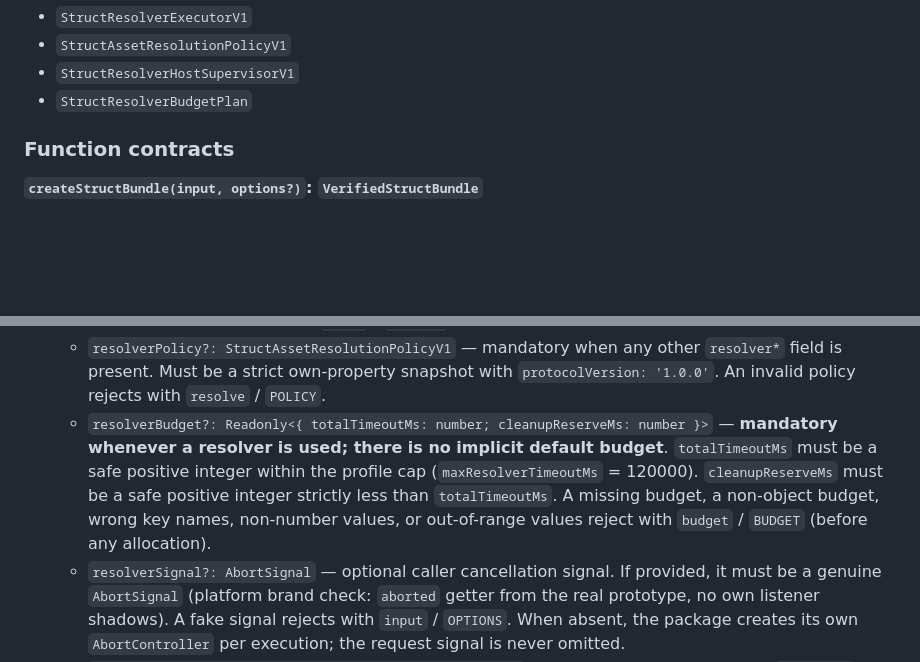
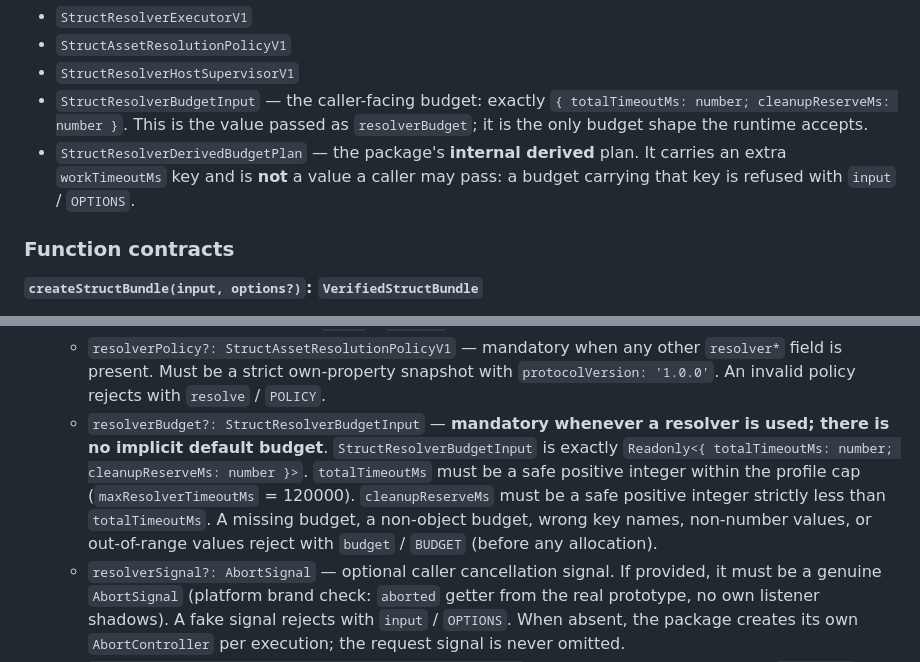
Before and after one commit to erniesg/struct, a Markdown page: API.md, 2 parts joined by grey strips. Rendered like a GitHub page; blank space fills up the shorter version.

Commit message:
docs(bundle): document the caller-facing resolver budget type

```diff
--- a/API.md
+++ b/API.md
@@ -43,7 +43,8 @@ Public type exports (not in the manifest schema, documented here):
 - `StructResolverExecutorV1`
 - `StructAssetResolutionPolicyV1`
 - `StructResolverHostSupervisorV1`
-- `StructResolverBudgetPlan`
+- `StructResolverBudgetInput` — the caller-facing budget: exactly `{ totalTimeoutMs: number; cleanupReserveMs: number }`. This is the value passed as `resolverBudget`; it is the only budget shape the runtime accepts.
+- `StructResolverDerivedBudgetPlan` — the package's **internal derived** plan. It carries an extra `workTimeoutMs` key and is **not** a value a caller may pass: a budget carrying that key is refused with `input` / `OPTIONS`.
 
 ### Function contracts
 
@@ -71,7 +72,7 @@ Public type exports (not in the manifest schema, documented here):
   - `expectedBundleSha256?: string` — optional; must be exactly 64 lowercase hex characters (`/^[0-9a-f]{64}$/`). If present, checked against the raw snapshot before any parse. A mismatch rejects with stage `digest`, code `MISMATCH`. If missing, no digest gate applies.
   - `resolverExecutor?: StructResolverExecutorV1` — mandatory when any external asset exists in the bundle; mandatory when any other `resolver*` field is present. The executor object must implement `allocate(request: StructAssetResolutionRequest): StructResolverExecutionHandle`. Missing or malformed executor throws/rejects with `input` / `OPTIONS`.
   - `resolverPolicy?: StructAssetResolutionPolicyV1` — mandatory when any other `resolver*` field is present. Must be a strict own-property snapshot with `protocolVersion: '1.0.0'`. An invalid policy rejects with `resolve` / `POLICY`.
-  - `resolverBudget?: Readonly<{ totalTimeoutMs: number; cleanupReserveMs: number }>` — **mandatory whenever a resolver is used; there is no implicit default budget**. `totalTimeoutMs` must be a safe positive integer within the profile cap (`maxResolverTimeoutMs` = 120000). `cleanupReserveMs` must be a safe positive integer strictly less than `totalTimeoutMs`. A missing budget, a non-object budget, wrong key names, non-number values, or out-of-range values reject with `budget` / `BUDGET` (before any allocation).
+  - `resolverBudget?: StructResolverBudgetInput` — **mandatory whenever a resolver is used; there is no implicit default budget**. `StructResolverBudgetInput` is exactly `Readonly<{ totalTimeoutMs: number; cleanupReserveMs: number }>`. `totalTimeoutMs` must be a safe positive integer within the profile cap (`maxResolverTimeoutMs` = 120000). `cleanupReserveMs` must be a safe positive integer strictly less than `totalTimeoutMs`. A missing budget, a non-object budget, wrong key names, non-number values, or out-of-range values reject with `budget` / `BUDGET` (before any allocation).
   - `resolverSignal?: AbortSignal` — optional caller cancellation signal. If provided, it must be a genuine `AbortSignal` (platform brand check: `aborted` getter from the real prototype, no own listener shadows). A fake signal rejects with `input` / `OPTIONS`. When absent, the package creates its own `AbortController` per execution; the request signal is never omitted.
   - `resolverHostSupervisor?: StructResolverHostSupervisorV1` — mandatory when any other `resolver*` field is present. Must implement the `failStop` port with `protocolVersion: '1.0.0'`. Missing or invalid supervisor throws/rejects with `input` / `OPTIONS`.
   - `limitsProfile?: typeof STRUCT_BUNDLE_LIMITS_PROFILE_VERSION` — optional; only `'1.0.0'` accepted. Any other value throws/rejects with `input` / `OPTIONS`.
```
